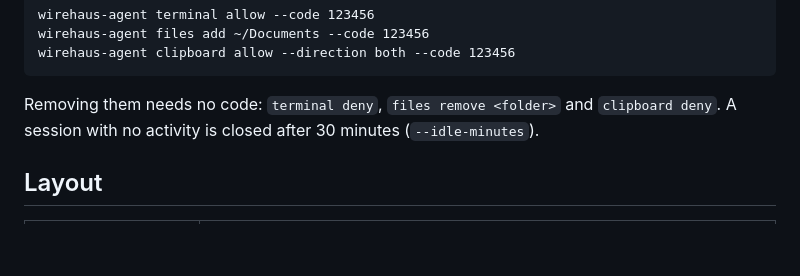
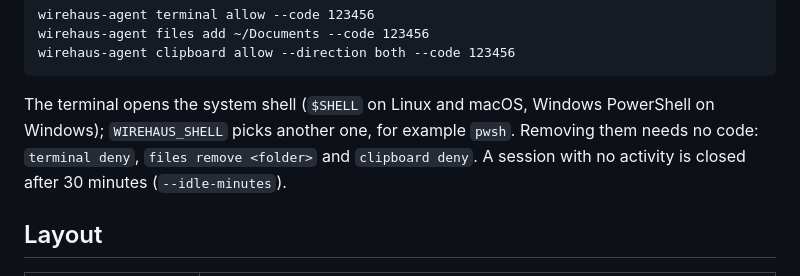
Before and after one commit to wirehaus/wirehaus, a Markdown page: README.en.md, the part around the change. Drawn GitHub-style; blank space fills up the shorter version.

````diff
--- a/README.en.md
+++ b/README.en.md
@@ -105,7 +105,7 @@ wirehaus-agent files add ~/Documents --code 123456
 wirehaus-agent clipboard allow --direction both --code 123456
 ```
 
-Removing them needs no code: `terminal deny`, `files remove <folder>` and `clipboard deny`. A session with no activity is closed after 30 minutes (`--idle-minutes`).
+The terminal opens the system shell (`$SHELL` on Linux and macOS, Windows PowerShell on Windows); `WIREHAUS_SHELL` picks another one, for example `pwsh`. Removing them needs no code: `terminal deny`, `files remove <folder>` and `clipboard deny`. A session with no activity is closed after 30 minutes (`--idle-minutes`).
 
 ## Layout
 
````
Also changed, not shown: README.md (+1 -1 lines).
